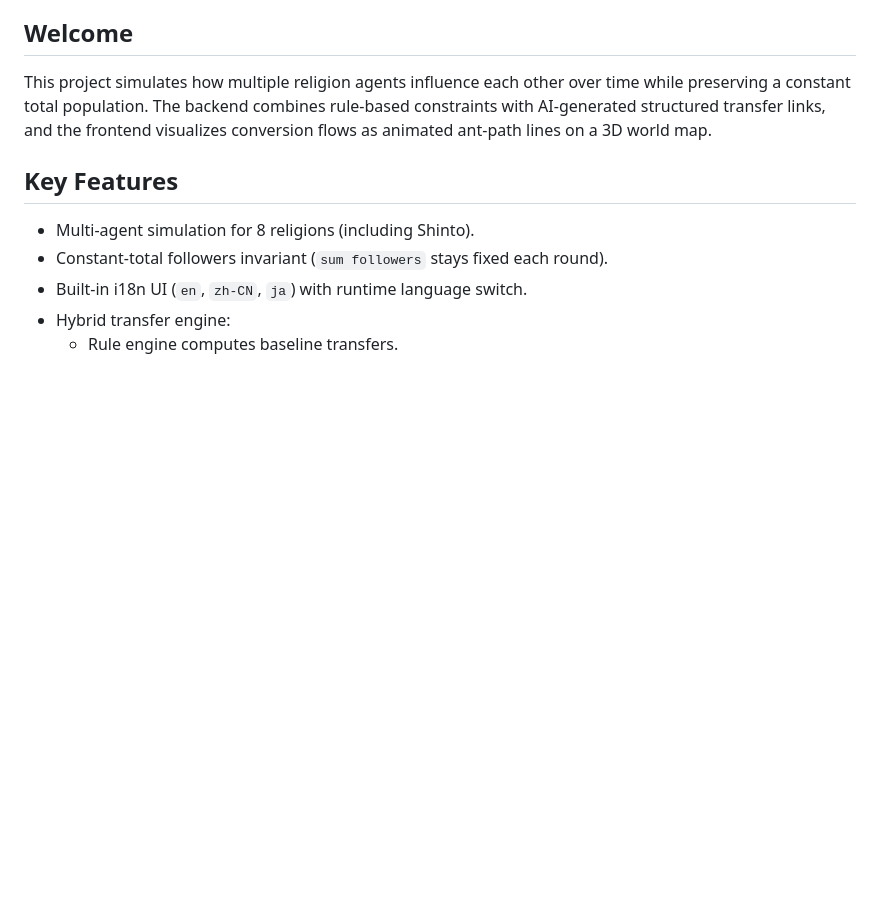
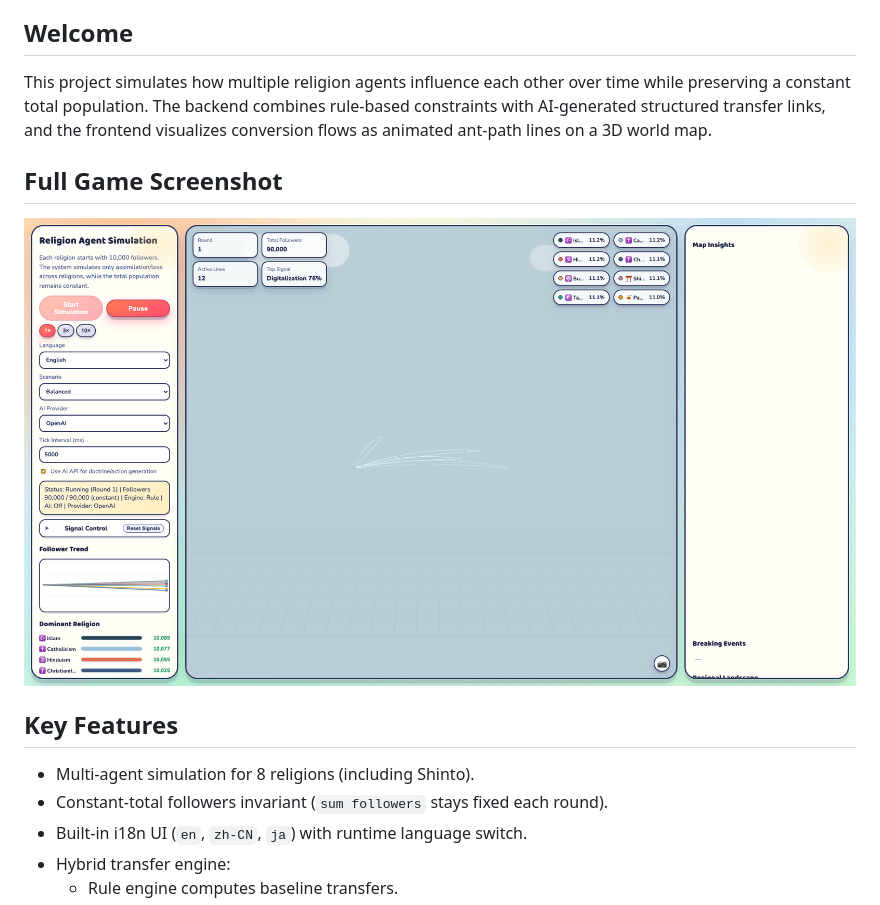
Before and after one commit to crazywoola/religion-agent-simulation, a Markdown page: README.md, the part around the change. Rendered like a GitHub page; pictures changed too: assets/full-game-screenshot.png (added); blank space fills up the shorter version.

Commit message:
Add full game screenshot asset and embed it in README

```diff
--- a/README.md
+++ b/README.md
@@ -19,6 +19,9 @@ English | [简体中文](./README.zh-CN.md) | [日本語](./README.ja.md)
 
 ## Welcome
 This project simulates how multiple religion agents influence each other over time while preserving a constant total population. The backend combines rule-based constraints with AI-generated structured transfer links, and the frontend visualizes conversion flows as animated ant-path lines on a 3D world map.
+
+## Full Game Screenshot
+![Full game screenshot](./assets/full-game-screenshot.png)
 
 ## Key Features
 - Multi-agent simulation for 8 religions (including Shinto).
```
